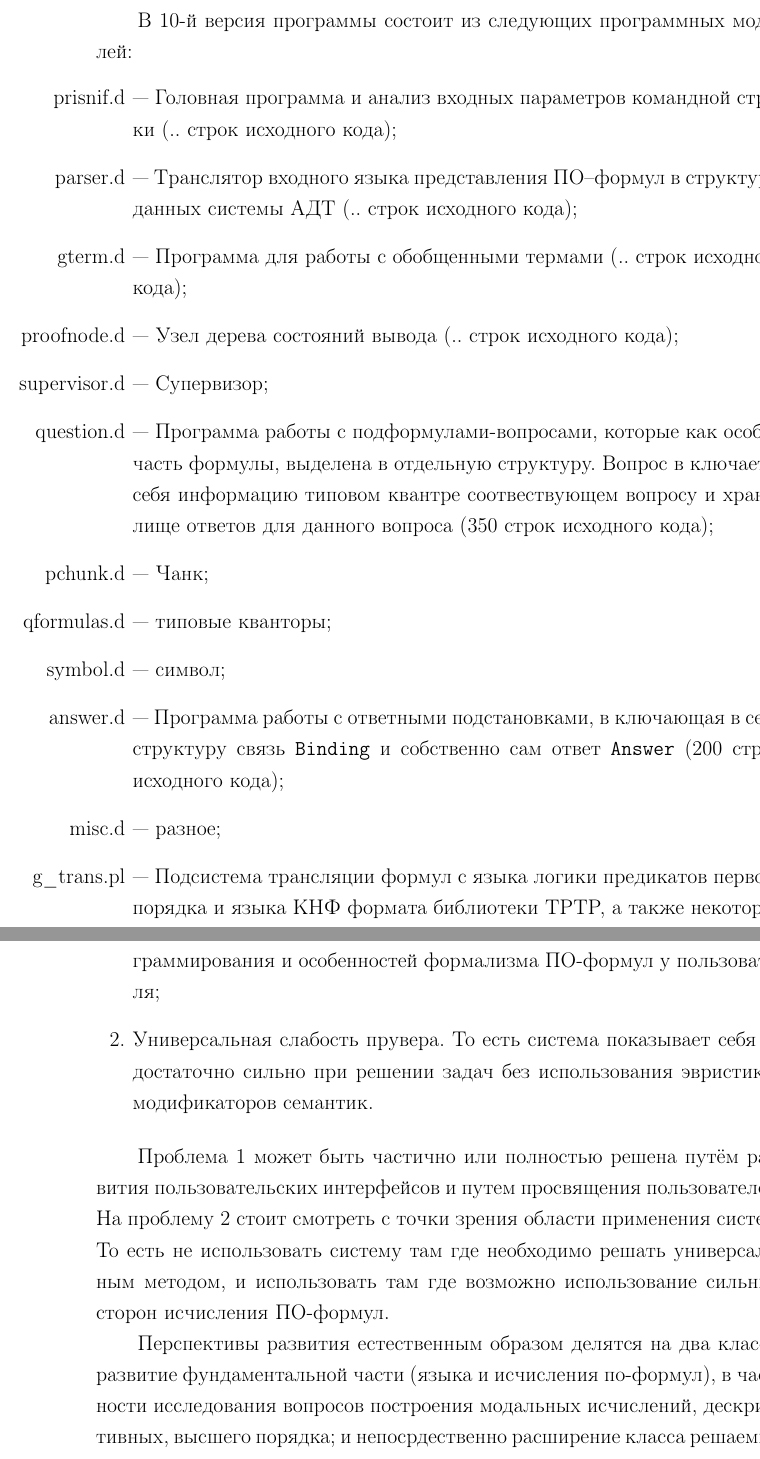
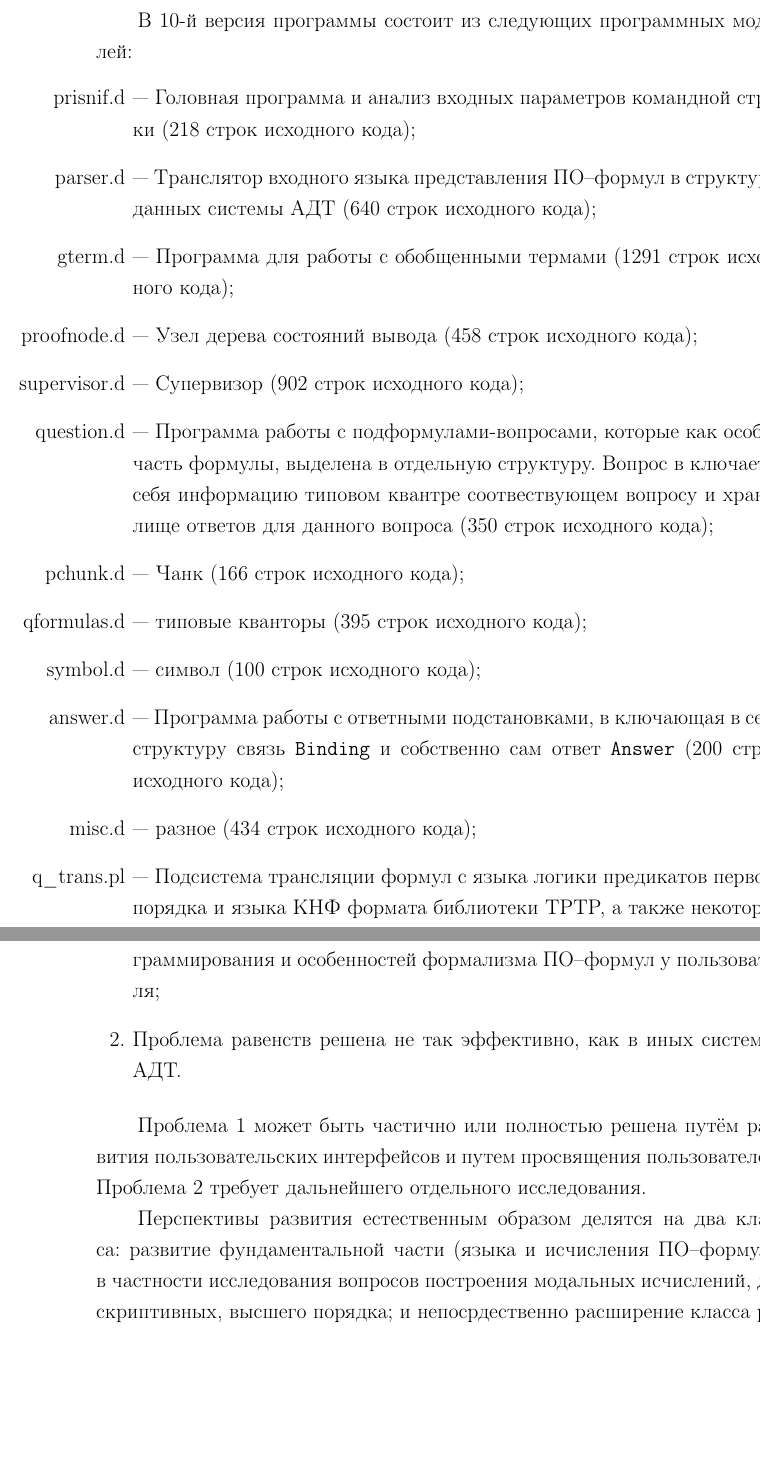
Before and after one commit to eugeneai/prisnif, a LaTeX thesis (brick/dis.tex, which reads brick/chapter3.tex, brick/conclusions.tex): two parts of pages 81 and 93 of 109 before the commit and two parts of pages 81 and 93 of 108 after it, joined at a grey line, cut so that both start at the same text, the shorter picture padded with empty space. Compiled offline with LaTeX, dvips and Ghostscript.

Commit message:
Мелочи

```diff
--- a/brick/chapter3.tex
+++ b/brick/chapter3.tex
@@ -259,16 +259,16 @@
 \section{Количественные характеристики программной системы}
 В 10-й версия программы состоит из следующих программных модулей:
 \begin{enumerate}
-\item[prisnif.d] --- Головная программа и анализ входных параметров командной строки (.. строк исходного кода);
-\item[parser.d] --- Транслятор входного языка представления ПО--формул в структуры данных системы АДТ (.. строк исходного кода);
-\item[gterm.d] --- Программа для работы с обобщенными термами (.. строк исходного кода);
-\item[proofnode.d] --- Узел дерева состояний вывода (.. строк исходного кода);
-\item[supervisor.d] --- Супервизор;
+\item[prisnif.d] --- Головная программа и анализ входных параметров командной строки (218 строк исходного кода);
+\item[parser.d] --- Транслятор входного языка представления ПО--формул в структуры данных системы АДТ (640 строк исходного кода);
+\item[gterm.d] --- Программа для работы с обобщенными термами (1291 строк исходного кода);
+\item[proofnode.d] --- Узел дерева состояний вывода (458 строк исходного кода);
+\item[supervisor.d] --- Супервизор (902 строк исходного кода);
 \item[question.d] --- Программа работы с подформулами-вопросами, которые как особая часть формулы, выделена в отдельную структуру. Вопрос в ключает в себя информацию типовом квантре соотвествующем вопросу и хранилище ответов для данного вопроса (350 строк исходного кода);
-\item[pchunk.d] --- Чанк;
-\item[qformulas.d] --- типовые кванторы;
-\item[symbol.d] --- символ;
+\item[pchunk.d] --- Чанк (166 строк исходного кода);
+\item[qformulas.d] --- типовые кванторы (395 строк исходного кода);
+\item[symbol.d] --- символ (100 строк исходного кода);
 \item[answer.d] --- Программа работы с ответными подстановками, в ключающая в себя структуру связь \texttt{Binding} и собственно сам ответ \texttt{Answer} (200 строк исходного кода);
-\item[misc.d] --- разное;
-\item[g\_trans.pl] --- Подсистема трансляции формул с языка логики предикатов первого порядка и языка КНФ формата библиотеки TPTP, а также некоторая редукция и преобразования этих формул в ПО--представление (.. строк исходного кода).
+\item[misc.d] --- разное (434 строк исходного кода);
+\item[q\_trans.pl] --- Подсистема трансляции формул с языка логики предикатов первого порядка и языка КНФ формата библиотеки TPTP, а также некоторая редукция и преобразования этих формул в ПО--представление (1055 строк исходного кода).
 \end{enumerate}
--- a/brick/conclusions.tex
+++ b/brick/conclusions.tex
@@ -27,15 +26,17 @@
 Основными особенностями, препятствующими внедрению разработанных инструментальных средств, на наш взгляд, являются:
 
 \begin{enumerate}
-\item Условие достаточно хорошего понимания принципов логического программирования и особенностей формализма ПО-формул у пользователя;
-\item Универсальная слабость прувера. То есть система показывает себя не достаточно сильно при решении задач без  использования эвристик и модификаторов семантик.
+\item Условие достаточно хорошего понимания принципов логического программирования и особенностей формализма ПО--формул у пользователя;
+\item Проблема равенств решена не так эффективно, как в иных системах АДТ. %Универсальная слабость прувера. То есть система показывает себя не достаточно сильно при решении задач без  использования эвристик и модификаторов семантик.
 \end{enumerate}
 
-Проблема 1 может быть частично или полностью решена путём развития пользовательских интерфейсов и путем просвящения пользователей. На проблему 2 стоит смотреть с точки зрения области применения систем. То есть не использовать систему там где необходимо решать универсальным методом, и использовать там где возможно использование сильных сторон исчисления ПО-формул.
+Проблема 1 может быть частично или полностью решена путём развития пользовательских интерфейсов и путем просвящения пользователей. Проблема 2 требует дальнейшего отдельного исследования.
+
+%На проблему 2 стоит смотреть с точки зрения области применения систем. То есть не использовать систему там где необходимо решать универсальным методом, и использовать там где возможно использование сильных сторон исчисления ПО-формул.
 
 % Направления дальнейших исследований и развития в целом.
 
-Перспективы развития естественным образом делятся на два класса: развитие фундаментальной части (языка и исчисления по-формул), в частности исследования вопросов построения модальных исчислений, дескриптивных, высшего порядка; и непосрдественно расширение класса решаемых задач, в частности применение в области семантического веба (как достаточно хорошо развивающегося направления), биоинформатики.
+Перспективы развития естественным образом делятся на два класса: развитие фундаментальной части (языка и исчисления ПО--формул), в частности исследования вопросов построения модальных исчислений, дескриптивных, высшего порядка; и непосрдественно расширение класса решаемых задач, в частности применение в области семантического веба (как достаточно хорошо развивающегося направления), биоинформатики.
 
 Дальнейшая разработка системы связана с продолжнием повышения производительности поиска ЛВ.
 
```
Also changed, not shown: brick/appendix.tex (+4 -1 lines), brick/chapter3.tex (2 more changed lines), brick/conclusions.tex (9 more changed lines).
